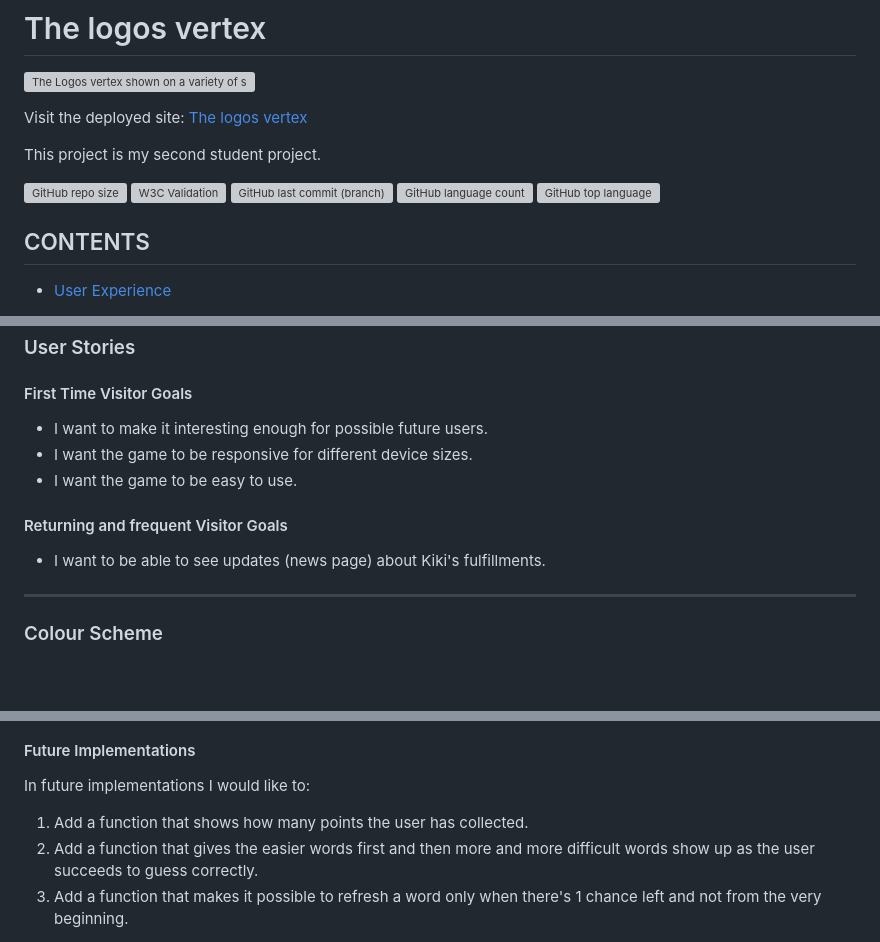
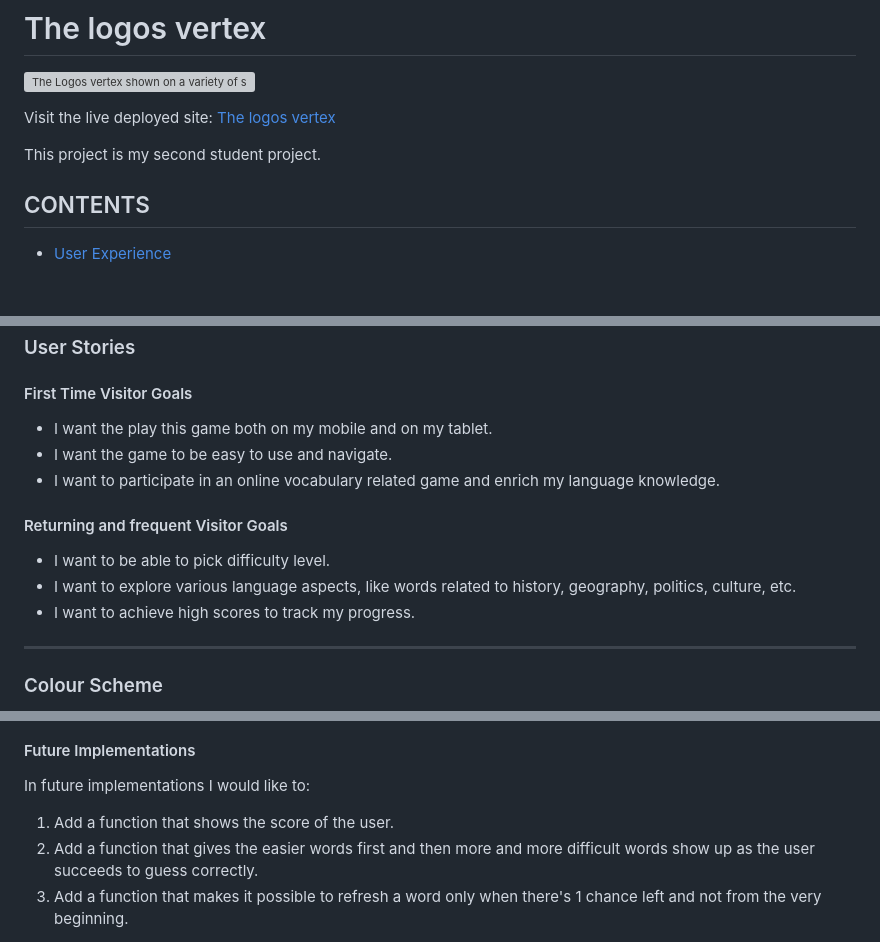
Before and after one commit to KikiBerg/Logos-vertex, a Markdown page: README.md, 3 parts joined by grey strips. Drawn GitHub-style; blank space fills up the shorter version; grey boxes are pictures that could not be loaded.

Commit message:
changes in readme and testing files

```diff
--- a/README.md
+++ b/README.md
@@ -2,15 +2,10 @@
 
 ![The Logos vertex shown on a variety of screen sizes](documentation/readme/lv_mockup.webp)
 
-Visit the deployed site: [The logos vertex](https://kikiberg.github.io/Logos-vertex/)
+Visit the live deployed site: [The logos vertex](https://kikiberg.github.io/Logos-vertex/)
 
 This project is my second student project.
 
-![GitHub repo size](https://img.shields.io/github/repo-size/KikiBerg/Kikicodes)
-![W3C Validation](https://img.shields.io/w3c-validation/html?targetUrl=https%3A%2F%2Fkikiberg.github.io%2FKikicodes%2F)
-![GitHub last commit (branch)](https://img.shields.io/github/last-commit/KikiBerg/Kikicodes/main)
-![GitHub language count](https://img.shields.io/github/languages/count/KikiBerg/Kikicodes)
-![GitHub top language](https://img.shields.io/github/languages/top/KikiBerg/Kikicodes)
 
 ## CONTENTS
 
@@ -55,13 +50,15 @@ I wanted to create a fun game that enriches the players' vocabulary and stimulat
 
 #### First Time Visitor Goals
 
-* I want to make it interesting enough for possible future users.
-* I want the game to be responsive for different device sizes.
-* I want the game to be easy to use.
+* I want the play this game both on my mobile and on my tablet.
+* I want the game to be easy to use and navigate.
+* I want to participate in an online vocabulary related game and enrich my language knowledge.
 
 #### Returning and frequent Visitor Goals
 
-* I want to be able to see updates (news page) about Kiki's fulfillments.
+* I want to be able to pick difficulty level.
+* I want to explore various language aspects, like words related to history, geography, politics, culture, etc.
+* I want to achieve high scores to track my progress.
 
 - - -
 
@@ -126,7 +123,7 @@ The main page of Logos Vertex displays the site's name as a header and then ther
 
 In future implementations I would like to:
 
-1. Add a function that shows how many points the user has collected.
+1. Add a function that shows the score of the user.
 2. Add a function that gives the easier words first and then more and more difficult words show up as the user succeeds to guess correctly.
 3. Add a function that makes it possible to refresh a word only when there's 1 chance left and not from the very beginning.
 
```
Also changed, not shown: TESTING.md (+6 -30 lines).
